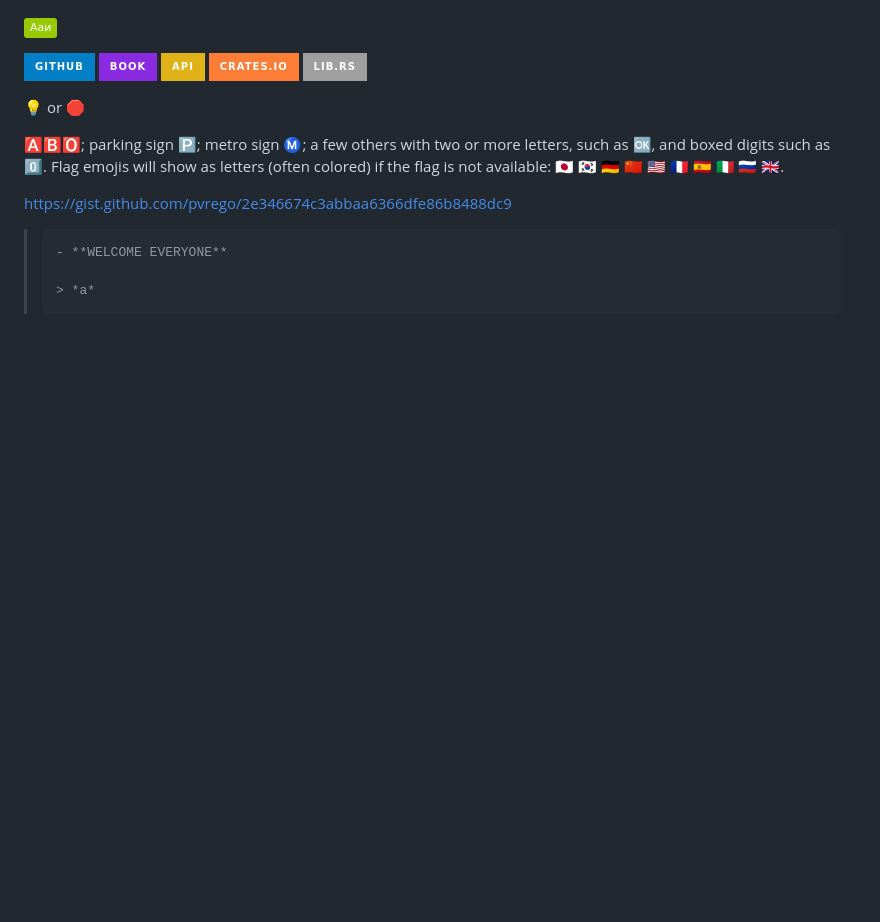
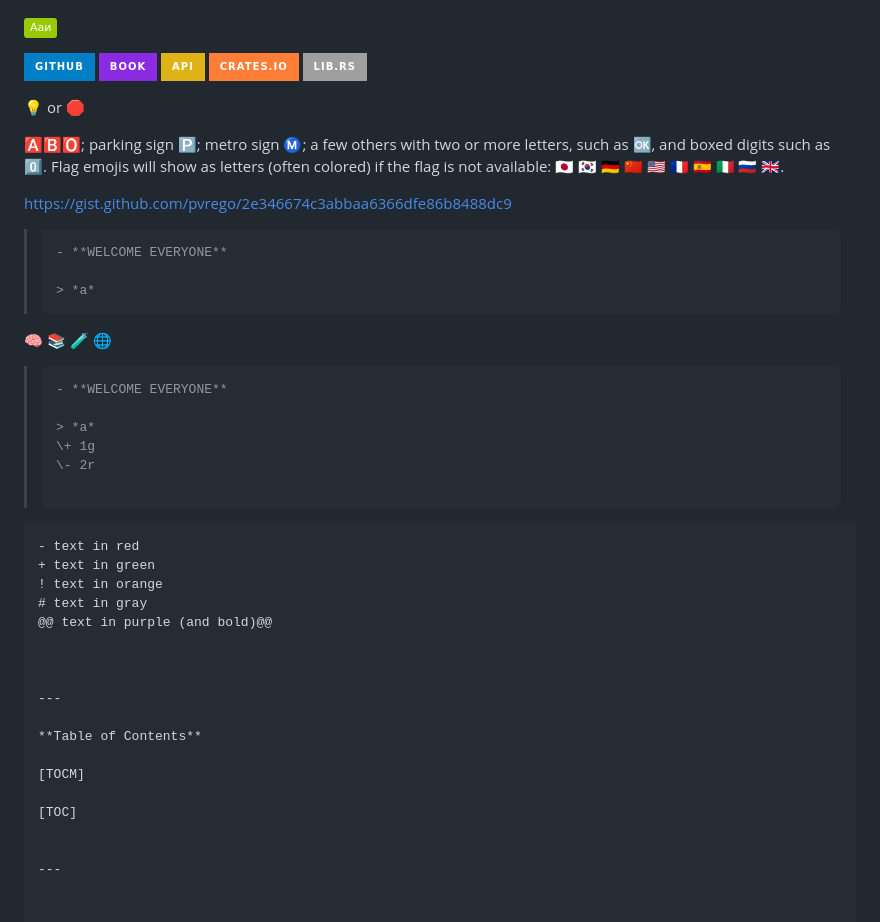
Before and after one commit to abdulmajidnaveed0/Knowledge, a Markdown page: Trunkv0/URLs/URLs list1.md, the part around the change. GitHub-like rendering; badges without logos; blank space fills up the shorter version.

````diff
--- a/Trunkv0/URLs/URLs list1.md
+++ b/Trunkv0/URLs/URLs list1.md
@@ -552,3 +552,37 @@ https://gist.github.com/pvrego/2e346674c3abbaa6366dfe86b8488dc9
 >
 > > *a*
 > ```
+
+🧠
+📚
+🧪
+🌐
+
+> ```diff
+> - **WELCOME EVERYONE**
+>
+> > *a*
+> \+ 1g
+> \- 2r
+>
+> ```
+
+```diff
+- text in red
++ text in green
+! text in orange
+# text in gray
+@@ text in purple (and bold)@@
+
+
+
+---
+
+**Table of Contents**
+
+[TOCM]
+
+[TOC]
+
+
+---
````
